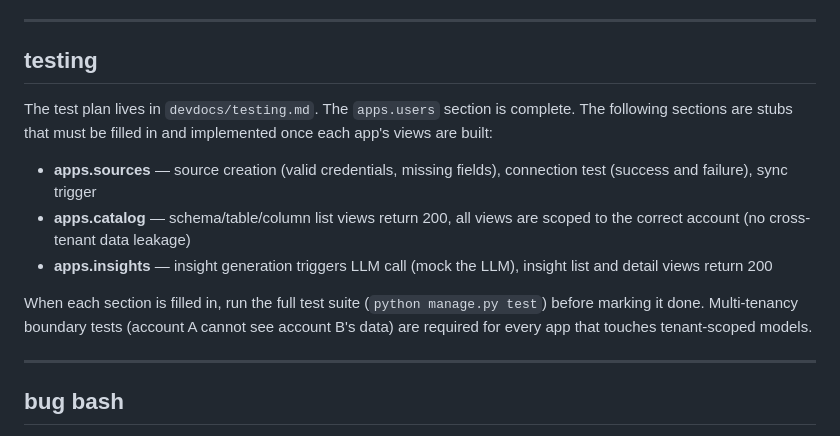
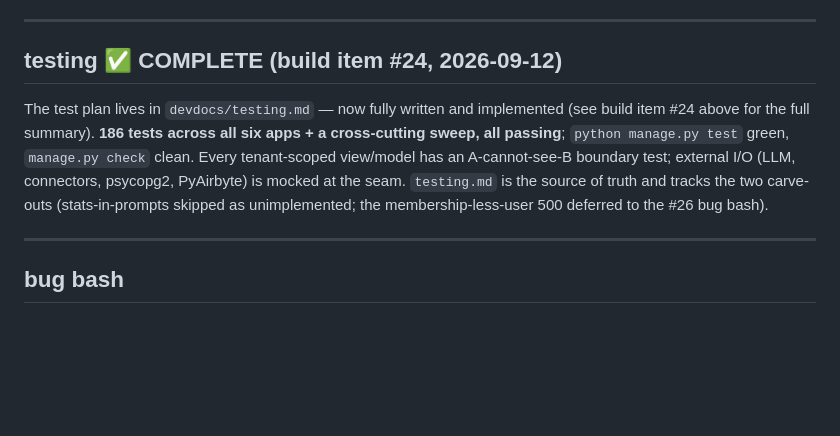
Before and after one commit to brayden-s-haws/Flint, a Markdown page: devdocs/appdocs/post_mvp.md, the part around one of its changes. GitHub-like rendering; blank space fills up the shorter version.

Commit message:
Mark `devdocs/testing.md` as complete: fully rewritten test plan implemented with 186 passing tests, tenant boundaries enforced, external I/O mocked, and unimplemented features noted.

```diff
--- a/devdocs/appdocs/post_mvp.md
+++ b/devdocs/appdocs/post_mvp.md
@@ -642,15 +642,9 @@ A banner on demo sources makes clear this is demo data. A "Clear Demo Data" butt
 
 ---
 
-## testing
+## testing ✅ COMPLETE (build item #24, 2026-09-12)
 
-The test plan lives in `devdocs/testing.md`. The `apps.users` section is complete. The following sections are stubs that must be filled in and implemented once each app's views are built:
-
-- **apps.sources** — source creation (valid credentials, missing fields), connection test (success and failure), sync trigger
-- **apps.catalog** — schema/table/column list views return 200, all views are scoped to the correct account (no cross-tenant data leakage)
-- **apps.insights** — insight generation triggers LLM call (mock the LLM), insight list and detail views return 200
-
-When each section is filled in, run the full test suite (`python manage.py test`) before marking it done. Multi-tenancy boundary tests (account A cannot see account B's data) are required for every app that touches tenant-scoped models.
+The test plan lives in `devdocs/testing.md` — now fully written and implemented (see build item #24 above for the full summary). **186 tests across all six apps + a cross-cutting sweep, all passing**; `python manage.py test` green, `manage.py check` clean. Every tenant-scoped view/model has an A-cannot-see-B boundary test; external I/O (LLM, connectors, psycopg2, PyAirbyte) is mocked at the seam. `testing.md` is the source of truth and tracks the two carve-outs (stats-in-prompts skipped as unimplemented; the membership-less-user 500 deferred to the #26 bug bash).
 
 ---
 
```
Also changed, not shown: other parts of devdocs/appdocs/post_mvp.md (+2 -2 lines).
